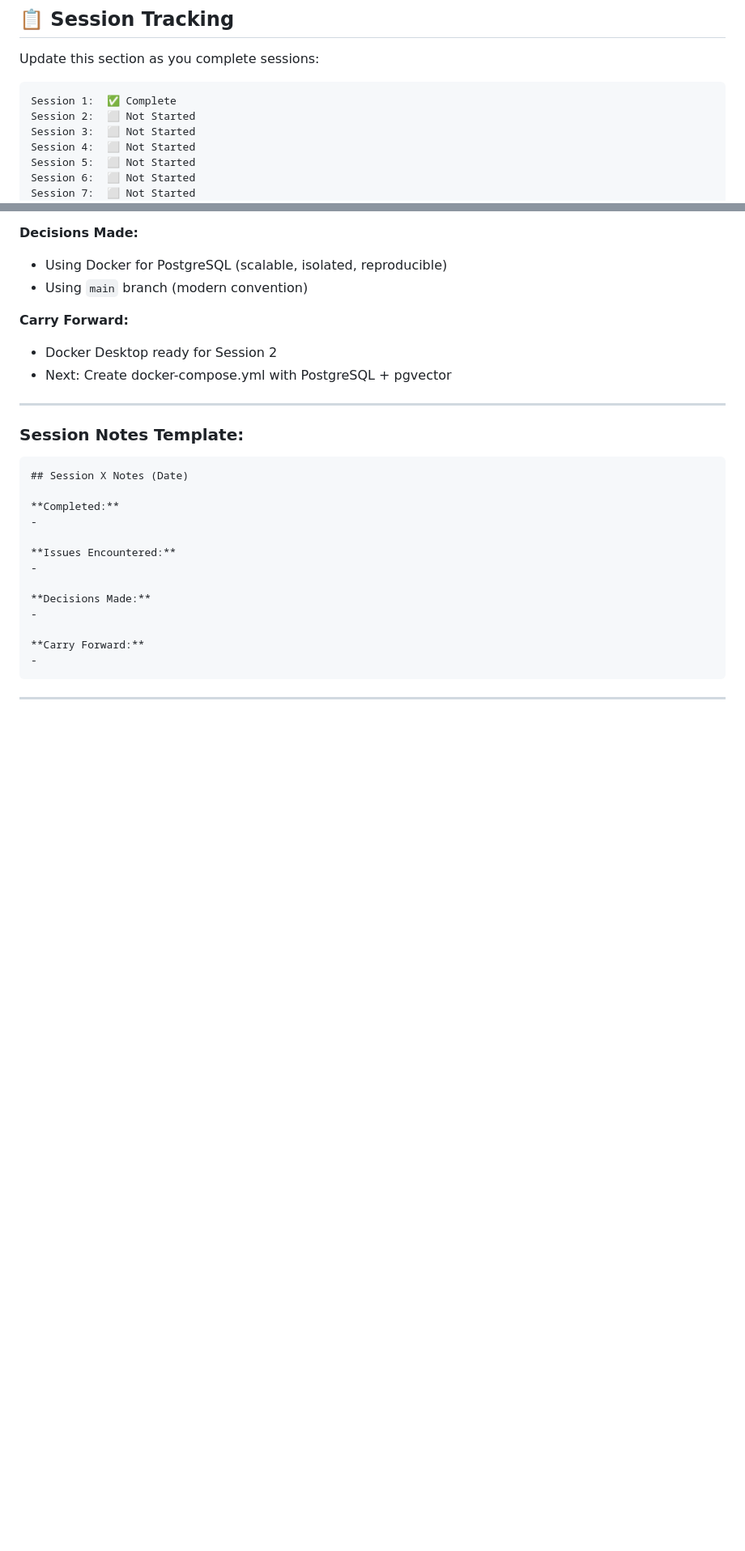
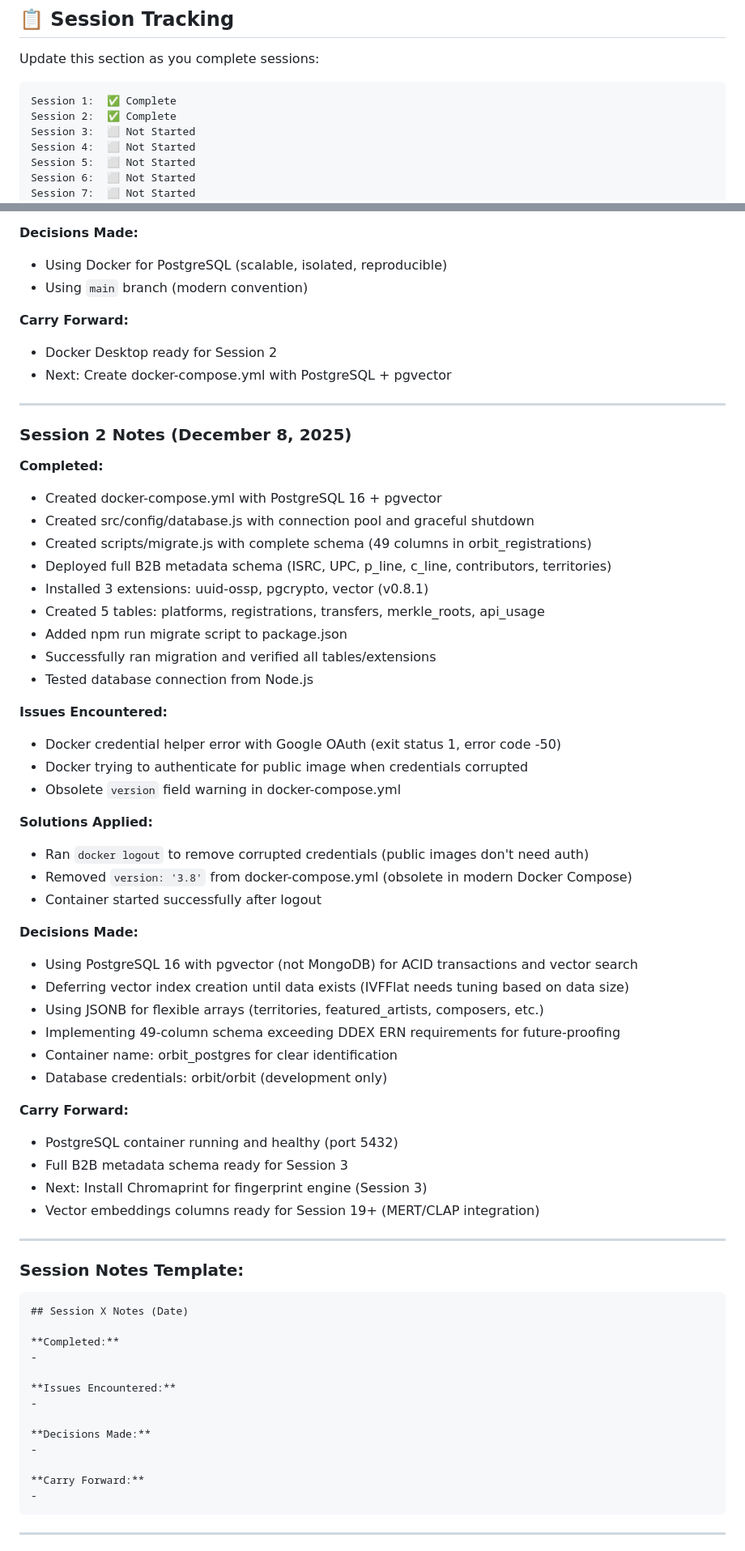
Before and after one commit to focusjordan/ORBIT, a Markdown page: ORBIT_ROADMAP.md, 2 parts joined by grey strips. Shown at 81% size. Drawn GitHub-style; blank space fills up the shorter version.

Commit message:
docs: update roadmap - Session 2 complete

````diff
--- a/ORBIT_ROADMAP.md
+++ b/ORBIT_ROADMAP.md
@@ -96,7 +96,7 @@ Update this section as you complete sessions:
 
 ```
 Session 1:  ✅ Complete
-Session 2:  ⬜ Not Started
+Session 2:  ✅ Complete
 Session 3:  ⬜ Not Started
 Session 4:  ⬜ Not Started
 Session 5:  ⬜ Not Started
@@ -2970,6 +2970,45 @@ _Use this section to track notes, blockers, or decisions made during implementat
 
 ---
 
+### Session 2 Notes (December 8, 2025)
+
+**Completed:**
+- Created docker-compose.yml with PostgreSQL 16 + pgvector
+- Created src/config/database.js with connection pool and graceful shutdown
+- Created scripts/migrate.js with complete schema (49 columns in orbit_registrations)
+- Deployed full B2B metadata schema (ISRC, UPC, p_line, c_line, contributors, territories)
+- Installed 3 extensions: uuid-ossp, pgcrypto, vector (v0.8.1)
+- Created 5 tables: platforms, registrations, transfers, merkle_roots, api_usage
+- Added npm run migrate script to package.json
+- Successfully ran migration and verified all tables/extensions
+- Tested database connection from Node.js
+
+**Issues Encountered:**
+- Docker credential helper error with Google OAuth (exit status 1, error code -50)
+- Docker trying to authenticate for public image when credentials corrupted
+- Obsolete `version` field warning in docker-compose.yml
+
+**Solutions Applied:**
+- Ran `docker logout` to remove corrupted credentials (public images don't need auth)
+- Removed `version: '3.8'` from docker-compose.yml (obsolete in modern Docker Compose)
+- Container started successfully after logout
+
+**Decisions Made:**
+- Using PostgreSQL 16 with pgvector (not MongoDB) for ACID transactions and vector search
+- Deferring vector index creation until data exists (IVFFlat needs tuning based on data size)
+- Using JSONB for flexible arrays (territories, featured_artists, composers, etc.)
+- Implementing 49-column schema exceeding DDEX ERN requirements for future-proofing
+- Container name: orbit_postgres for clear identification
+- Database credentials: orbit/orbit (development only)
+
+**Carry Forward:**
+- PostgreSQL container running and healthy (port 5432)
+- Full B2B metadata schema ready for Session 3
+- Next: Install Chromaprint for fingerprint engine (Session 3)
+- Vector embeddings columns ready for Session 19+ (MERT/CLAP integration)
+
+---
+
 ### Session Notes Template:
 ```
 ## Session X Notes (Date)
````
Also changed, not shown: other parts of ORBIT_ROADMAP.md (+6 -6 lines).
